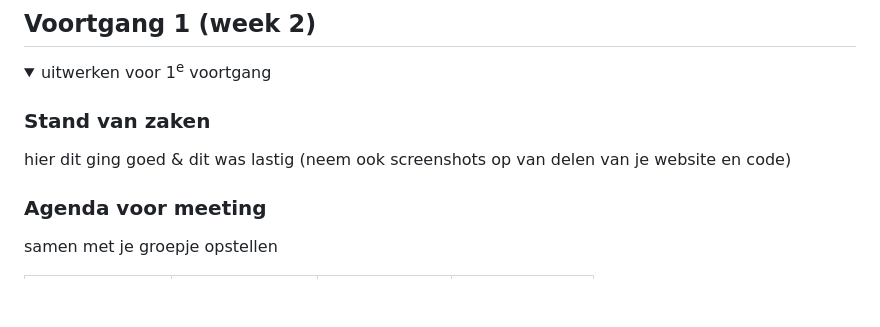
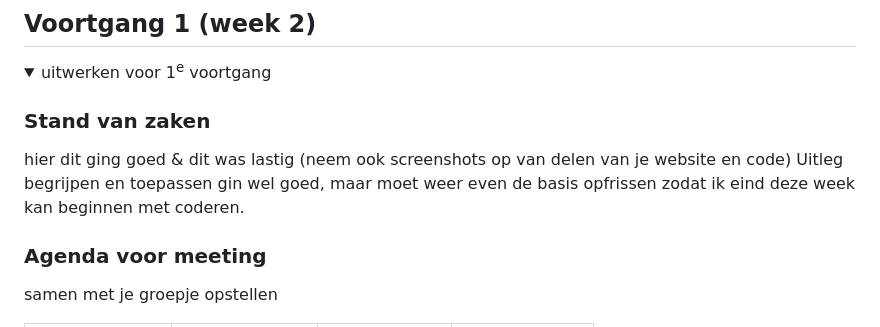
Before and after one commit to Eyskpya/FED, a Markdown page: README.md, the part around the change. GitHub-like rendering; folded sections open; blank space fills up the shorter version.

```diff
--- a/README.md
+++ b/README.md
@@ -92,7 +92,7 @@ https://www.pokemon.com/uk/pokedex/beldum
 
   ### Stand van zaken
   hier dit ging goed & dit was lastig (neem ook screenshots op van delen van je website en code)
-
+  Uitleg begrijpen en toepassen gin wel goed, maar moet weer even de basis opfrissen zodat ik eind deze week kan beginnen met coderen.
 
   ### Agenda voor meeting
   samen met je groepje opstellen
```
